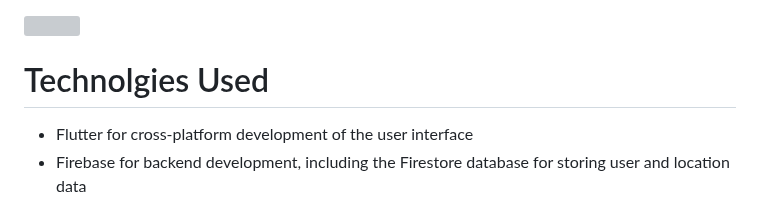
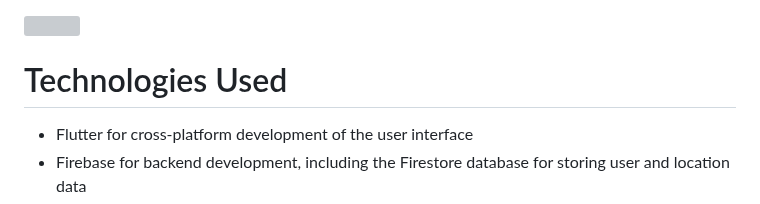
Before and after one commit to Google-Solution-Challenge-Metu/CanYouHearMe, a Markdown page: README.md, the part around the change. Rendered like a GitHub page; grey boxes are pictures that could not be loaded.

```diff
--- a/README.md
+++ b/README.md
@@ -25,7 +25,7 @@ Our team was deeply moved by the heartbreaking photo of the father holding his d
 <img src="https://user-images.githubusercontent.com/124795286/225621788-9abfa25b-7fa4-45fa-9705-6279cc9170c4.png" width="600" height="400" />
 
 
-# Technolgies Used
+# Technologies Used
 * Flutter for cross-platform development of the user interface
 * Firebase for backend development, including the Firestore database for storing user and location data
 * Tensorflow and Tensorflow Lite for building and implementing artificial intelligence features
```
